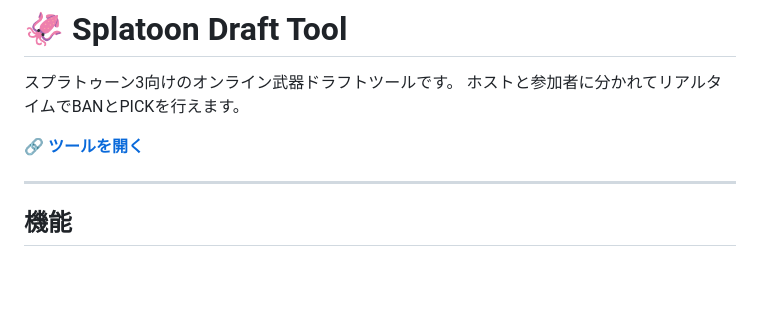
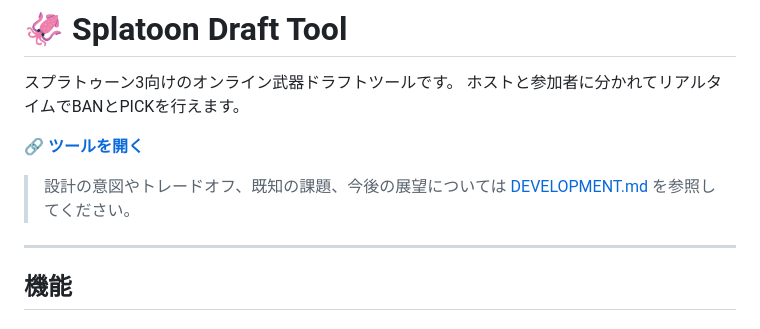
Before and after one commit to shitake-zense/splatoon-draft, a Markdown page: README.md, the part around the change. Rendered like a GitHub page; blank space fills up the shorter version.

Commit message:
docs: 設計判断・課題・展望をまとめた DEVELOPMENT.md を追加し README から導線を追加
Co-Authored-By: Claude Opus 4.8 <noreply@anthropic.com>

```diff
--- a/README.md
+++ b/README.md
@@ -4,6 +4,8 @@
 ホストと参加者に分かれてリアルタイムでBANとPICKを行えます。
 
 🔗 **[ツールを開く](https://shitake-zense.github.io/splatoon-draft/)**
+
+> 設計の意図やトレードオフ、既知の課題、今後の展望については [DEVELOPMENT.md](./DEVELOPMENT.md) を参照してください。
 
 ---
 
```
Also changed, not shown: DEVELOPMENT.md (added, +84 -0 lines).
